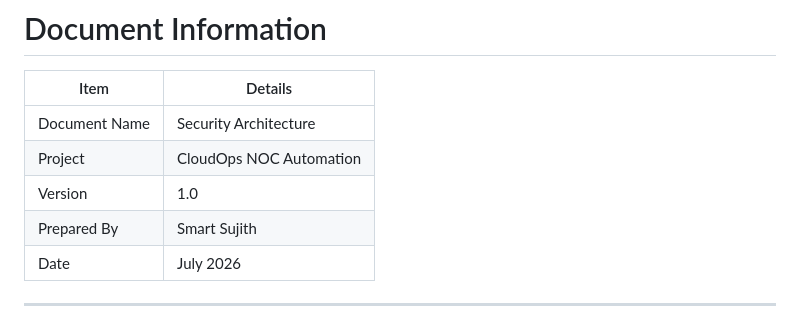
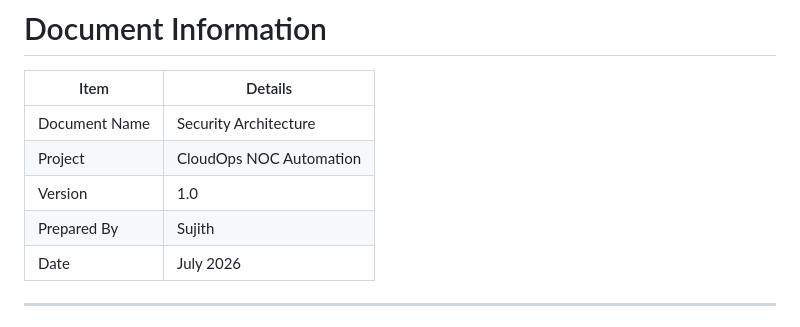
Before and after one commit to sujithsumo-cloud/CloudOps-NOC-AutoRemediation, a Markdown page: Docs/07-Security-Architecture.md, the part around the change. Drawn GitHub-style.

```diff
--- a/Docs/07-Security-Architecture.md
+++ b/Docs/07-Security-Architecture.md
@@ -13,7 +13,7 @@ CloudOps NOC Automation Using AWS CloudWatch, SNS, Lambda, and AWS Systems Manag
 | Document Name | Security Architecture |
 | Project | CloudOps NOC Automation |
 | Version | 1.0 |
-| Prepared By | Smart Sujith |
+| Prepared By | Sujith |
 | Date | July 2026 |
 
 ---
```
